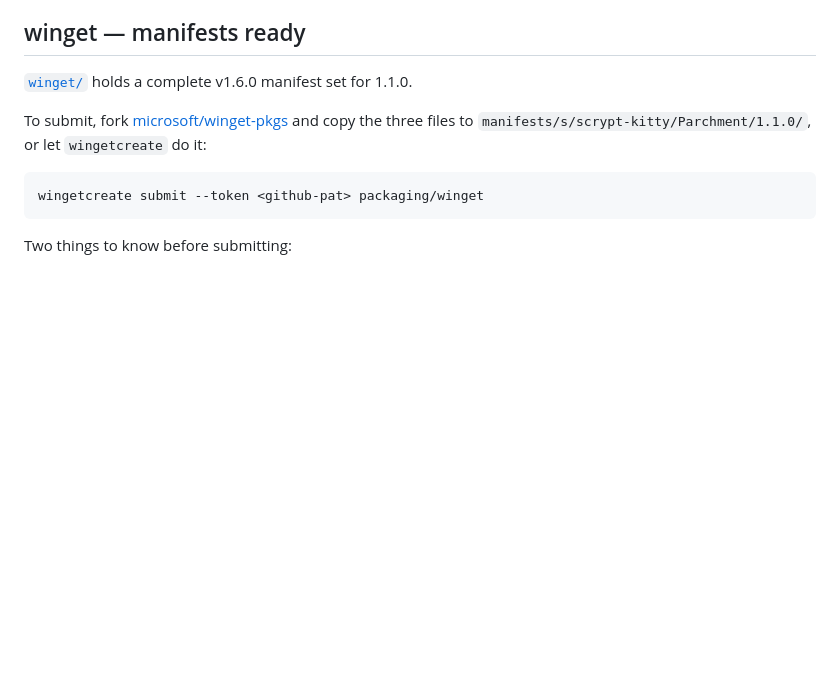
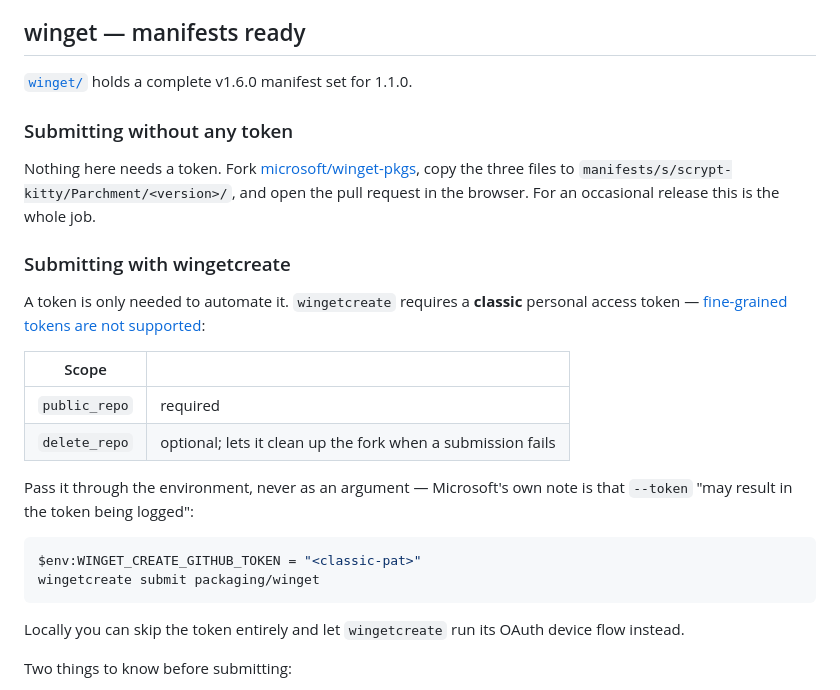
Before and after one commit to scrypt-kitty/parchment, a Markdown page: packaging/README.md, the part around the change. Drawn GitHub-style; blank space fills up the shorter version.

Commit message:
Correct the wingetcreate token guidance
The example passed the token as --token, which Microsoft's own
documentation warns against because it may end up in logs; the
environment variable WINGET_CREATE_GITHUB_TOKEN is the documented way.

Also records what was previously vague: wingetcreate takes a classic
token only, fine-grained is unsupported, public_repo is the required
scope and delete_repo an optional one. And that submitting by hand needs
no token at all, which is the right answer for an occasional release.

````diff
--- a/packaging/README.md
+++ b/packaging/README.md
@@ -33,13 +33,34 @@ cross-repository token.
 
 [`winget/`](winget) holds a complete v1.6.0 manifest set for 1.1.0.
 
-To submit, fork [microsoft/winget-pkgs](https://github.com/microsoft/winget-pkgs)
-and copy the three files to
-`manifests/s/scrypt-kitty/Parchment/1.1.0/`, or let `wingetcreate` do it:
+### Submitting without any token
+
+Nothing here needs a token. Fork
+[microsoft/winget-pkgs](https://github.com/microsoft/winget-pkgs), copy the
+three files to `manifests/s/scrypt-kitty/Parchment/<version>/`, and open the
+pull request in the browser. For an occasional release this is the whole job.
+
+### Submitting with wingetcreate
+
+A token is only needed to automate it. `wingetcreate` requires a **classic**
+personal access token — [fine-grained tokens are not
+supported](https://github.com/microsoft/winget-create/blob/main/doc/token.md):
+
+| Scope | |
+|---|---|
+| `public_repo` | required |
+| `delete_repo` | optional; lets it clean up the fork when a submission fails |
+
+Pass it through the environment, never as an argument — Microsoft's own note is
+that `--token` "may result in the token being logged":
 
 ```powershell
-wingetcreate submit --token <github-pat> packaging/winget
+$env:WINGET_CREATE_GITHUB_TOKEN = "<classic-pat>"
+wingetcreate submit packaging/winget
 ```
+
+Locally you can skip the token entirely and let `wingetcreate` run its OAuth
+device flow instead.
 
 Two things to know before submitting:
 
````
